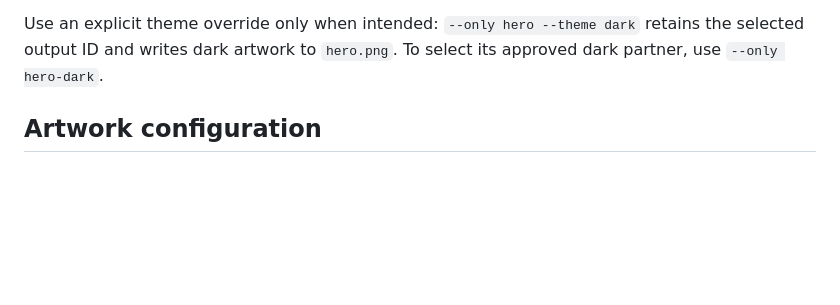
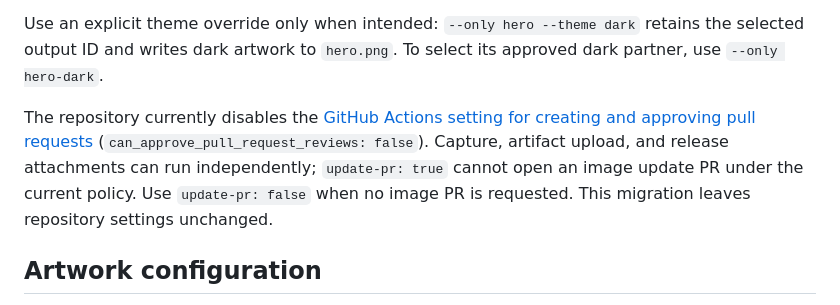
Before and after one commit to grafanaKibana/quartz-tabsdown, a Markdown page: docs/product-captures.md, the part around the change. Rendered like a GitHub page; blank space fills up the shorter version.

Commit message:
docs: clarify image PR repository policy

```diff
--- a/docs/product-captures.md
+++ b/docs/product-captures.md
@@ -22,6 +22,8 @@ The checked-in workflows keep repository events and manual choices locally and c
 
 Use an explicit theme override only when intended: `--only hero --theme dark` retains the selected output ID and writes dark artwork to `hero.png`. To select its approved dark partner, use `--only hero-dark`.
 
+The repository currently disables the [GitHub Actions setting for creating and approving pull requests](https://docs.github.com/en/repositories/managing-your-repositorys-settings-and-features/enabling-features-for-your-repository/managing-github-actions-settings-for-a-repository#preventing-github-actions-from-creating-or-approving-pull-requests) (`can_approve_pull_request_reviews: false`). Capture, artifact upload, and release attachments can run independently; `update-pr: true` cannot open an image update PR under the current policy. Use `update-pr: false` when no image PR is requested. This migration leaves repository settings unchanged.
+
 ## Artwork configuration
 
 Artwork contains the product name and an optional platform lockup. Set `project.subtitle` to an empty string to omit it. `project.artDirection` selects `porcelain` (Baseline-led close-up) or `studio` (dark photographic atmosphere); `project.layout` selects `site-top`, `column`, `horizontal`, `desktop-centered`, or the legacy `side`, `wide`, `reverse`, and `desktop-side` layouts. `imageZoom` controls feature scale, `imageOffsetX` selects the horizontal focal crop, and outputs may override the direction, layout, and zoom. Screenshots remain upright. Contained desktop layouts preserve the complete source viewport; other layouts may use configured focal crops. `output.showProduct: false` removes the whole product panel and its source dependencies. Fade controls `fadeStart`, `fadeEnd`, and `blurStart` are normalized fractions in `0..1`, with `fadeStart < fadeEnd`; defaults are `0.67`, `1`, and `0.62`. Project values may be overridden per output.
```
